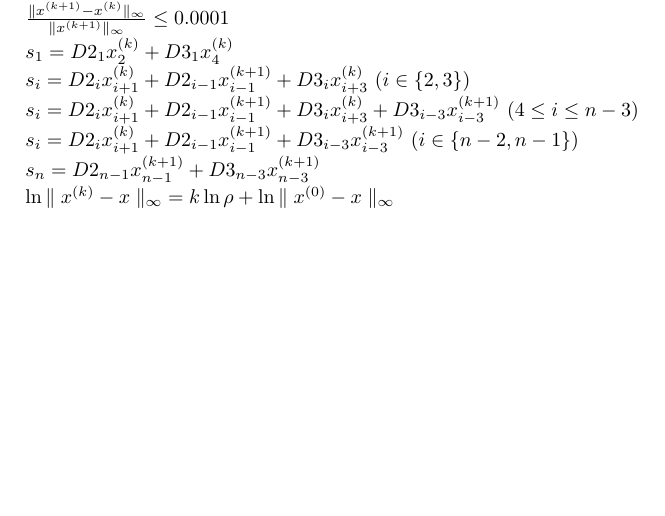
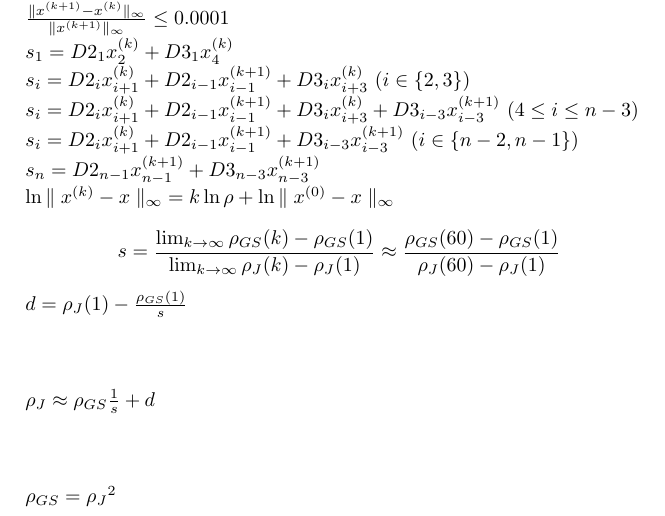
Before and after one commit to Arkenan/numerico, a LaTeX document (informe/pruebaLatex.tex): part of the page, cut so that both start at the same text, the shorter picture padded with empty space. Compiled offline with pdfLaTeX; a LaTeX package or settings file that is missing is left out.

Commit message:
formulas de latex actualizadas para tp1

```diff
--- a/informe/pruebaLatex.tex
+++ b/informe/pruebaLatex.tex
@@ -72,4 +72,22 @@
 	$
 	\ln{\parallel x^{(k)} - x \parallel_\infty} = k\ln{\rho} + \ln{\parallel x^{(0)} - x \parallel_\infty}
 	$
+
+	\[
+	s = \frac{ \lim_{k\to\infty}\rho_{GS}(k) - \rho_{GS}(1)}{ \lim_{k\to\infty}\rho_{J}(k) - \rho_{J}(1)} \approx \frac{ \rho_{GS}(60)- \rho_{GS}(1)}{ \rho_{J}(60) - \rho_{J}(1)}
+	\]
+
+	$
+	d = \rho_J(1) - \frac{\rho_{GS}(1)}{s}
+	$
+
+	\vspace{0.5in}
+
+	$
+	\rho_{J}\approx\rho_{GS}\frac{1}{s} + d
+	$
+		\vspace{0.5in}
+
+	$\rho_{GS} = {\rho_{J}}^2
+	$
 \end{document}
```
